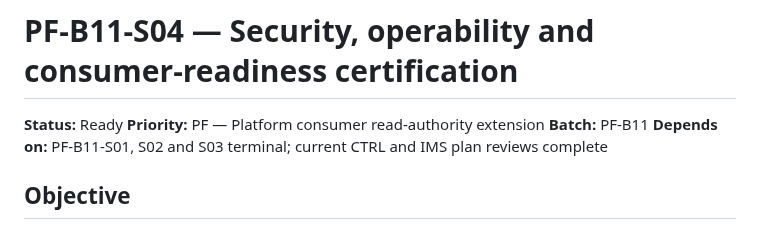
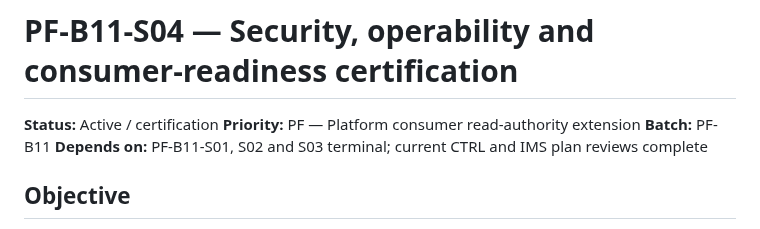
Before and after one commit to Onellan/tockrPlatform, a Markdown page: plan/active/pf-b11-s04-certification.md, the part around the change. Rendered like a GitHub page.

Commit message:
Begin PF-B11 S04 certification

```diff
--- a/plan/active/pf-b11-s04-certification.md
+++ b/plan/active/pf-b11-s04-certification.md
@@ -1,6 +1,6 @@
 # PF-B11-S04 — Security, operability and consumer-readiness certification
 
-**Status:** Ready
+**Status:** Active / certification
 **Priority:** PF — Platform consumer read-authority extension
 **Batch:** PF-B11
 **Depends on:** PF-B11-S01, S02 and S03 terminal; current CTRL and IMS plan
```
